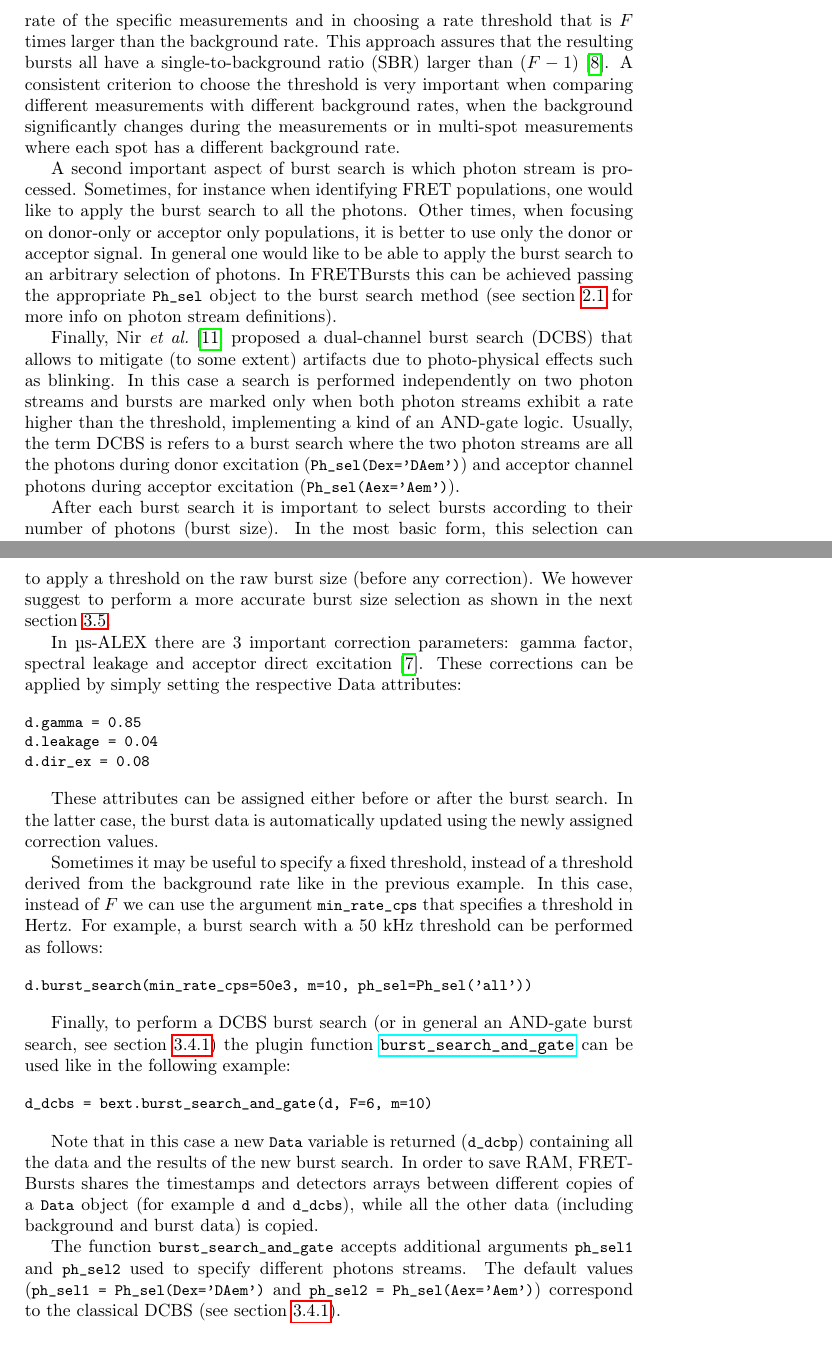
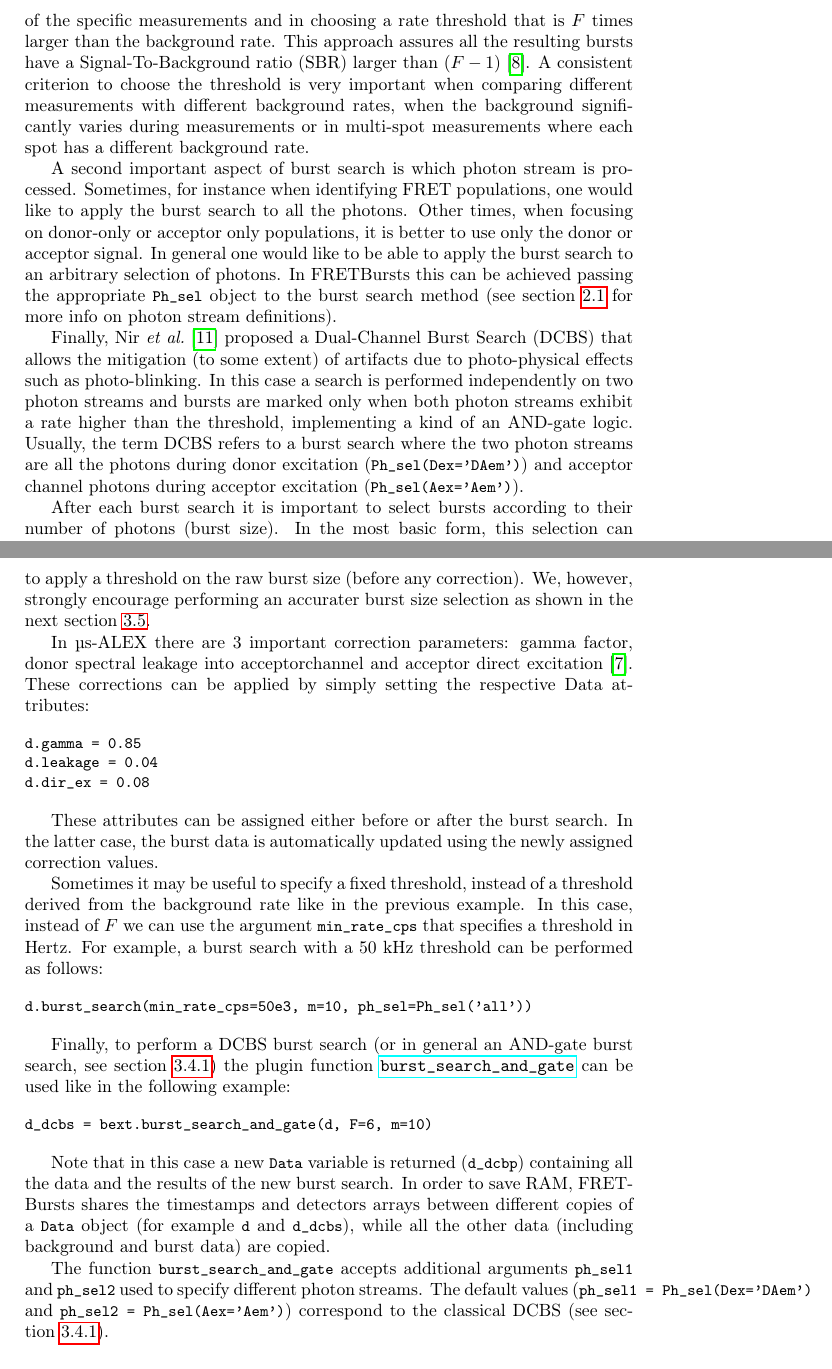
Before and after one commit to tritemio/fretbursts_paper, a LaTeX paper (main.tex, which reads burst-search.tex): two parts of pages 12 and 13 of 18, joined at a grey line, cut so that both start at the same text. Compiled offline with pdfLaTeX.

Commit message:
edited burst-search.tex

```diff
--- a/burst-search.tex
+++ b/burst-search.tex
@@ -15,13 +15,13 @@ threshold. Eggeling did not provide any criteria on how to choose the rate
 threshold and the number of photons $m$ and as therefore it has become a common
 practice to manually tweak those parameters for each specific measurement.
 
-A more general approach consist in taking into account the background rate of
+A more general approach consists taking into account the background rate of
 the specific measurements and in choosing a rate threshold that is $F$ times
-larger than the background rate. This approach assures that the resulting bursts
-all have a single-to-background ratio (SBR) larger than
+larger than the background rate. This approach assures all the resulting bursts
+have a Signal-To-Background ratio (SBR) larger than
 $(F-1)$~\cite{Michalet_2012}. A consistent criterion to choose the threshold is
 very important when comparing different measurements with different background
-rates, when the background significantly changes during the measurements or in
+rates, when the background significantly varies during measurements or in
 multi-spot measurements where each spot has a different background rate.
 
 A second important aspect of burst search is which photon stream is processed.
@@ -33,13 +33,13 @@ to an arbitrary selection of photons. In FRETBursts this can be achieved passing
 the appropriate \verb|Ph_sel| object to the burst search method (see
 section~\ref{sec:ph_streams} for more info on photon stream definitions).
 
-Finally, Nir~\textit{et al.}~\cite{Nir_2006} proposed a dual-channel burst
-search (DCBS) that allows to mitigate (to some extent) artifacts due to
-photo-physical effects such as blinking. In this case a search is performed
+Finally, Nir~\textit{et al.}~\cite{Nir_2006} proposed a Dual-Channel Burst
+Search (DCBS) that allows the mitigation (to some extent) of artifacts due to
+photo-physical effects such as photo-blinking. In this case a search is performed
 independently on two photon streams and bursts are marked only when both photon
 streams exhibit a rate higher than the threshold,
 implementing a kind of an AND-gate logic.
-Usually, the term DCBS is refers to a burst search where the two photon streams
+Usually, the term DCBS refers to a burst search where the two photon streams
 are all the photons
 during donor excitation (\verb|Ph_sel(Dex='DAem')|) and acceptor channel photons
 during acceptor
@@ -80,11 +80,11 @@ Note that, in the previous burst search, no burst size selection is performed
 (i.e. the minimum bursts size is $m$).
 An additional parameter $L$ can be passed to apply a threshold on the raw burst
 size (before any correction).
-We however suggest to perform a more accurate burst size selection as shown in
+We, however, strongly encourage performing an accurater burst size selection as shown in
 the next section~\ref{sec:burstsel}.
 
-In µs-ALEX there are 3 important correction parameters: gamma factor, spectral
-leakage and
+In µs-ALEX there are 3 important correction parameters: gamma factor, donor spectral
+leakage into acceptorchannel and
 acceptor direct excitation~\cite{Lee_2005}. These corrections can be applied by
 simply setting the respective
 Data attributes:
@@ -123,11 +123,11 @@ containing all the data and the results of the new burst search. In order to
 save RAM, FRETBursts shares the timestamps and detectors arrays between
 different copies of a \verb|Data| object (for example \verb|d| and
 \verb|d_dcbs|), while all the other data (including background and burst data)
-is copied.
+are copied.
 
 The function \verb|burst_search_and_gate| accepts additional arguments
 \verb|ph_sel1| and \verb|ph_sel2|
-used to specify different photons streams. The default values
+used to specify different photon streams. The default values
 (\verb|ph_sel1 = Ph_sel(Dex='DAem')| and \verb|ph_sel2 = Ph_sel(Aex='Aem')|)
 correspond to the classical DCBS
 (see section~\ref{sec:burstsearch_intro}).
```
